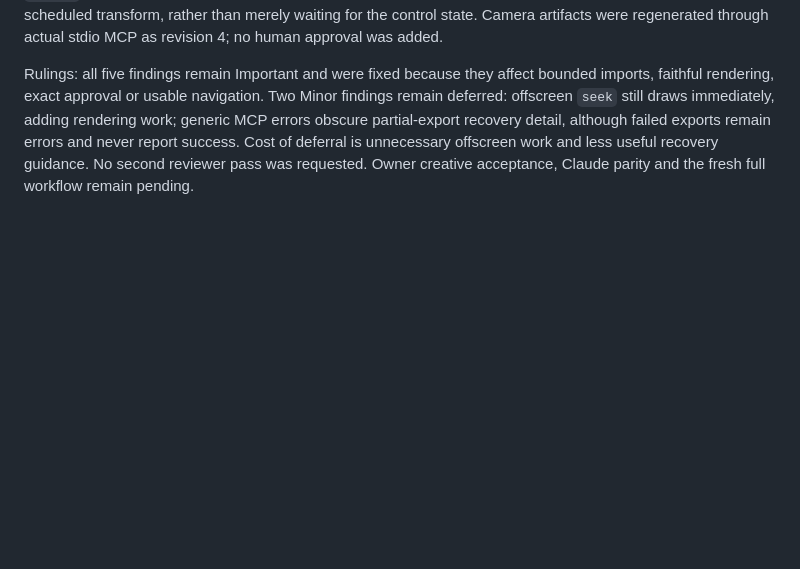
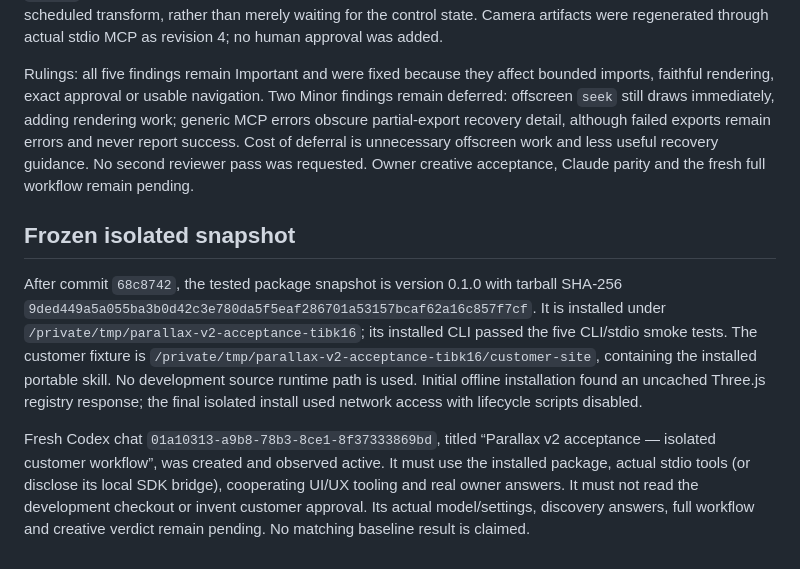
Before and after one commit to alvintayzhenwei/parallax-effect-pro, a Markdown page: docs/verification/2026-10-04-continuous-motion.md, the part around the change. Rendered like a GitHub page; blank space fills up the shorter version.

Commit message:
docs: record frozen isolated acceptance snapshot

```diff
--- a/docs/verification/2026-10-04-continuous-motion.md
+++ b/docs/verification/2026-10-04-continuous-motion.md
@@ -32,3 +32,9 @@ Whole-branch review at `7bcdd2b` found five Important issues. One material corre
 Regression evidence: 46 local tests, typecheck/build and the 31-file package allowlist pass. Actual Chrome checks pass, including imported alpha 0.25 composed with ancestor opacity 0.5 to yield 0.125, a chapter named `review`, and visible no-JavaScript action targets. The existing reduced-motion assertion now waits for the scheduled transform, rather than merely waiting for the control state. Camera artifacts were regenerated through actual stdio MCP as revision 4; no human approval was added.
 
 Rulings: all five findings remain Important and were fixed because they affect bounded imports, faithful rendering, exact approval or usable navigation. Two Minor findings remain deferred: offscreen `seek` still draws immediately, adding rendering work; generic MCP errors obscure partial-export recovery detail, although failed exports remain errors and never report success. Cost of deferral is unnecessary offscreen work and less useful recovery guidance. No second reviewer pass was requested. Owner creative acceptance, Claude parity and the fresh full workflow remain pending.
+
+## Frozen isolated snapshot
+
+After commit `68c8742`, the tested package snapshot is version 0.1.0 with tarball SHA-256 `9ded449a5a055ba3b0d42c3e780da5f5eaf286701a53157bcaf62a16c857f7cf`. It is installed under `/private/tmp/parallax-v2-acceptance-tibk16`; its installed CLI passed the five CLI/stdio smoke tests. The customer fixture is `/private/tmp/parallax-v2-acceptance-tibk16/customer-site`, containing the installed portable skill. No development source runtime path is used. Initial offline installation found an uncached Three.js registry response; the final isolated install used network access with lifecycle scripts disabled.
+
+Fresh Codex chat `01a10313-a9b8-78b3-8ce1-8f37333869bd`, titled “Parallax v2 acceptance — isolated customer workflow”, was created and observed active. It must use the installed package, actual stdio tools (or disclose its local SDK bridge), cooperating UI/UX tooling and real owner answers. It must not read the development checkout or invent customer approval. Its actual model/settings, discovery answers, full workflow and creative verdict remain pending. No matching baseline result is claimed.
```
